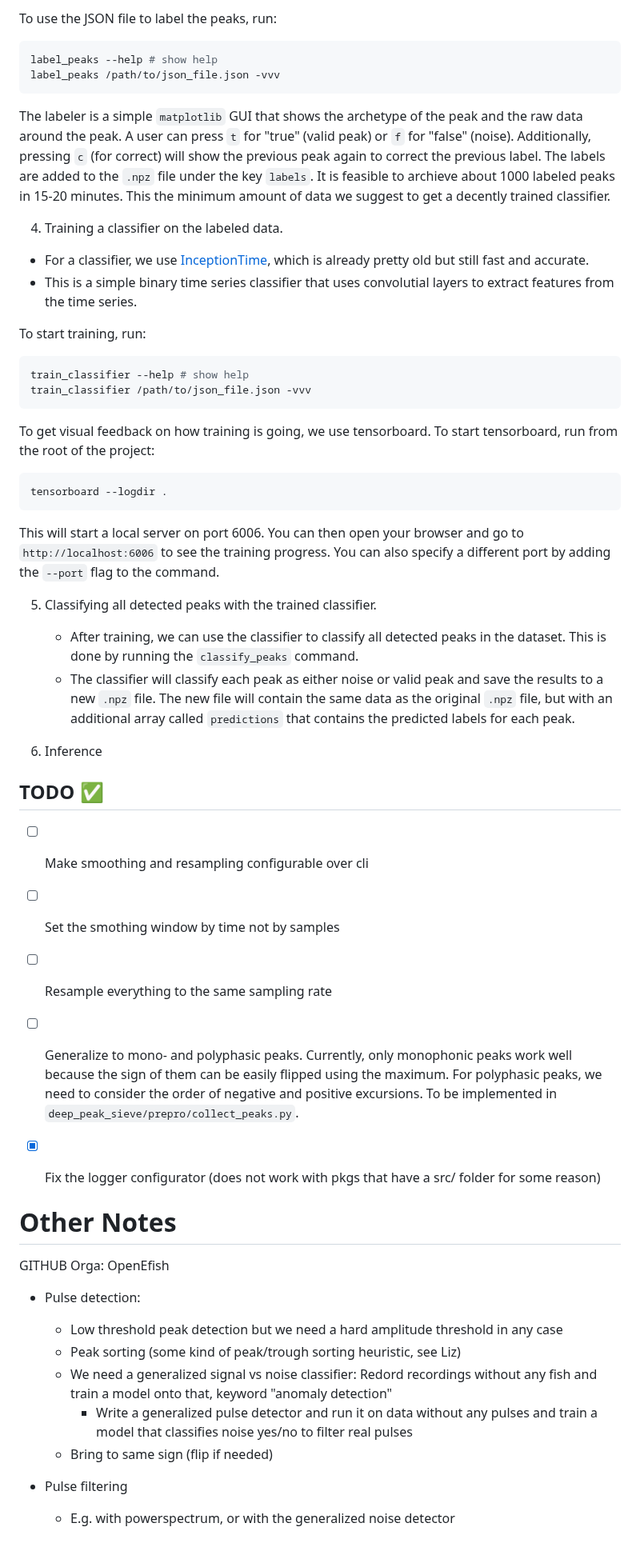
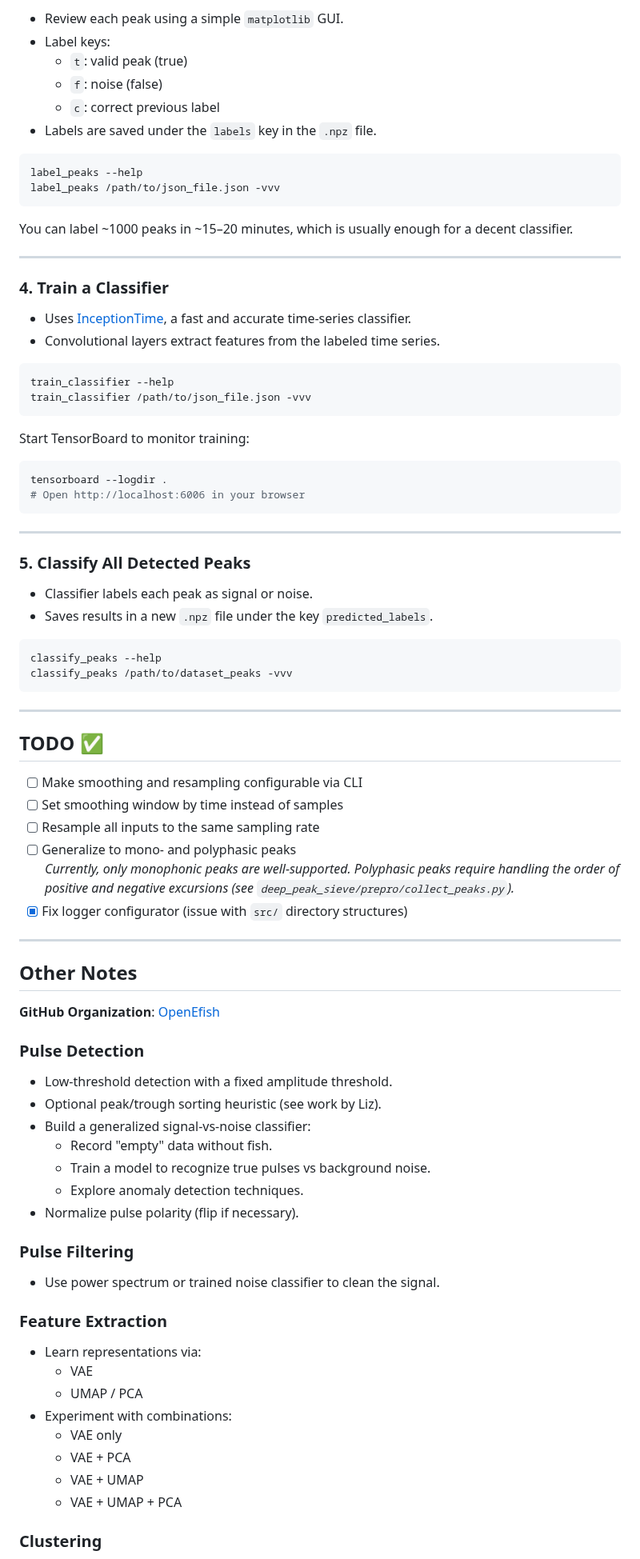
Before and after one commit to weygoldt/deep_peak_sieve, a Markdown page: README.md, the part around one of its changes. Shown at 80% size. GitHub-like rendering.

Commit message:
nicer readme

````diff
--- a/README.md
+++ b/README.md
@@ -88,81 +76,90 @@ sample_peaks /path/to/dataset -n 100 -vvv
 
-To use the JSON file to label the peaks, run:
+- Review each peak using a simple `matplotlib` GUI.
+- Label keys:
+  - `t`: valid peak (true)
+  - `f`: noise (false)
+  - `c`: correct previous label
+- Labels are saved under the `labels` key in the `.npz` file.
 
 ```bash
-label_peaks --help # show help
+label_peaks --help
 label_peaks /path/to/json_file.json -vvv
 ```
 
-The labeler is a simple `matplotlib` GUI that shows the archetype of the peak
-and the raw data around the peak. A user can press `t` for "true" (valid peak)
-or `f` for "false" (noise). Additionally, pressing `c` (for correct) will show
-the previous peak again to correct the previous label. The labels are added to
-the `.npz` file under the key `labels`. It is feasible to archieve about 1000
-labeled peaks in 15-20 minutes. This the minimum amount of data we suggest to
-get a decently trained classifier.
+You can label ~1000 peaks in ~15–20 minutes, which is usually enough for a decent classifier.
 
-4. Training a classifier on the labeled data.
+---
 
-  - For a classifier, we use [InceptionTime](https://arxiv.org/abs/1909.04939),
-    which is already pretty old but still fast and accurate.
-  - This is a simple binary time series classifier that uses convolutial
-    layers to extract features from the time series.
+### 4. Train a Classifier
 
-To start training, run:
+- Uses [InceptionTime](https://arxiv.org/abs/1909.04939), a fast and accurate time-series classifier.
+- Convolutional layers extract features from the labeled time series.
 
 ```bash
-train_classifier --help # show help
+train_classifier --help
 train_classifier /path/to/json_file.json -vvv
 ```
 
-To get visual feedback on how training is going, we use tensorboard. To start
-tensorboard, run from the root of the project:
+Start TensorBoard to monitor training:
 
 ```bash
 tensorboard --logdir .
+# Open http://localhost:6006 in your browser
 ```
 
-This will start a local server on port 6006. You can then open your browser and
-go to `http://localhost:6006` to see the training progress. You can also
-specify a different port by adding the `--port` flag to the command.
+---
 
-5. Classifying all detected peaks with the trained classifier.
+### 5. Classify All Detected Peaks
 
-   - After training, we can use the classifier to classify all detected peaks
-   in the dataset. This is done by running the `classify_peaks` command.
-   - The classifier will classify each peak as either noise or valid peak and
-   save the results to a new `.npz` file. The new file will contain the same
-   data as the original `.npz` file, but with an additional array called
-   `predictions` that contains the predicted labels for each peak.
+- Classifier labels each peak as signal or noise.
+- Saves results in a new `.npz` file under the key `predicted_labels`.
 
+```bash
+classify_peaks --help
+classify_peaks /path/to/dataset_peaks -vvv
+```
 
-1. Inference
+---
 
 ## TODO ✅
 
-- [ ] Make smoothing and resampling configurable over cli
+- [ ] Make smoothing and resampling configurable via CLI
+- [ ] Set smoothing window by time instead of samples
+- [ ] Resample all inputs to the same sampling rate
+- [ ] Generalize to mono- and polyphasic peaks
+      _Currently, only monophonic peaks are well-supported. Polyphasic peaks require handling the order of positive and negative excursions (see `deep_peak_sieve/prepro/collect_peaks.py`)._
+- [x] Fix logger configurator (issue with `src/` directory structures)
 
-- [ ] Set the smothing window by time not by samples
+---
 
-- [ ] Resample everything to the same sampling rate
+## Other Notes
 
-- [ ] Generalize to mono- and polyphasic peaks. Currently, only monophonic peaks work well because the sign of them can be easily flipped using the maximum. For polyphasic peaks, we need to consider the order of negative and positive excursions. To be implemented in `deep_peak_sieve/prepro/collect_peaks.py`.
+**GitHub Organization**: [OpenEfish](https://github.com/OpenEfish)
 
-- [x] Fix the logger configurator (does not work with pkgs that have a src/ folder for some reason)
+### Pulse Detection
 
-# Other Notes
+- Low-threshold detection with a fixed amplitude threshold.
+- Optional peak/trough sorting heuristic (see work by Liz).
+- Build a generalized signal-vs-noise classifier:
+  - Record "empty" data without fish.
+  - Train a model to recognize true pulses vs background noise.
+  - Explore anomaly detection techniques.
+- Normalize pulse polarity (flip if necessary).
 
-GITHUB Orga: OpenEfish
+### Pulse Filtering
 
-- Pulse detection:
+- Use power spectrum or trained noise classifier to clean the signal.
 
-  - Low threshold peak detection but we need a hard amplitude threshold in any case
-  - Peak sorting (some kind of peak/trough sorting heuristic, see Liz)
-  - We need a generalized signal vs noise classifier: Redord recordings without any fish and train a model onto that, keyword "anomaly detection"
-    - Write a generalized pulse detector and run it on data without any pulses and train a model that classifies noise yes/no to filter real pulses
-  - Bring to same sign (flip if needed)
+### Feature Extraction
 
-- Pulse filtering
+- Learn representations via:
+  - VAE
+  - UMAP / PCA
+- Experiment with combinations:
+  - VAE only
+  - VAE + PCA
+  - VAE + UMAP
+  - VAE + UMAP + PCA
 
-  - E.g. with powerspectrum, or with the generalized noise detector
+### Clustering
 
````
Also changed, not shown: other parts of README.md (+43 -74 lines).
